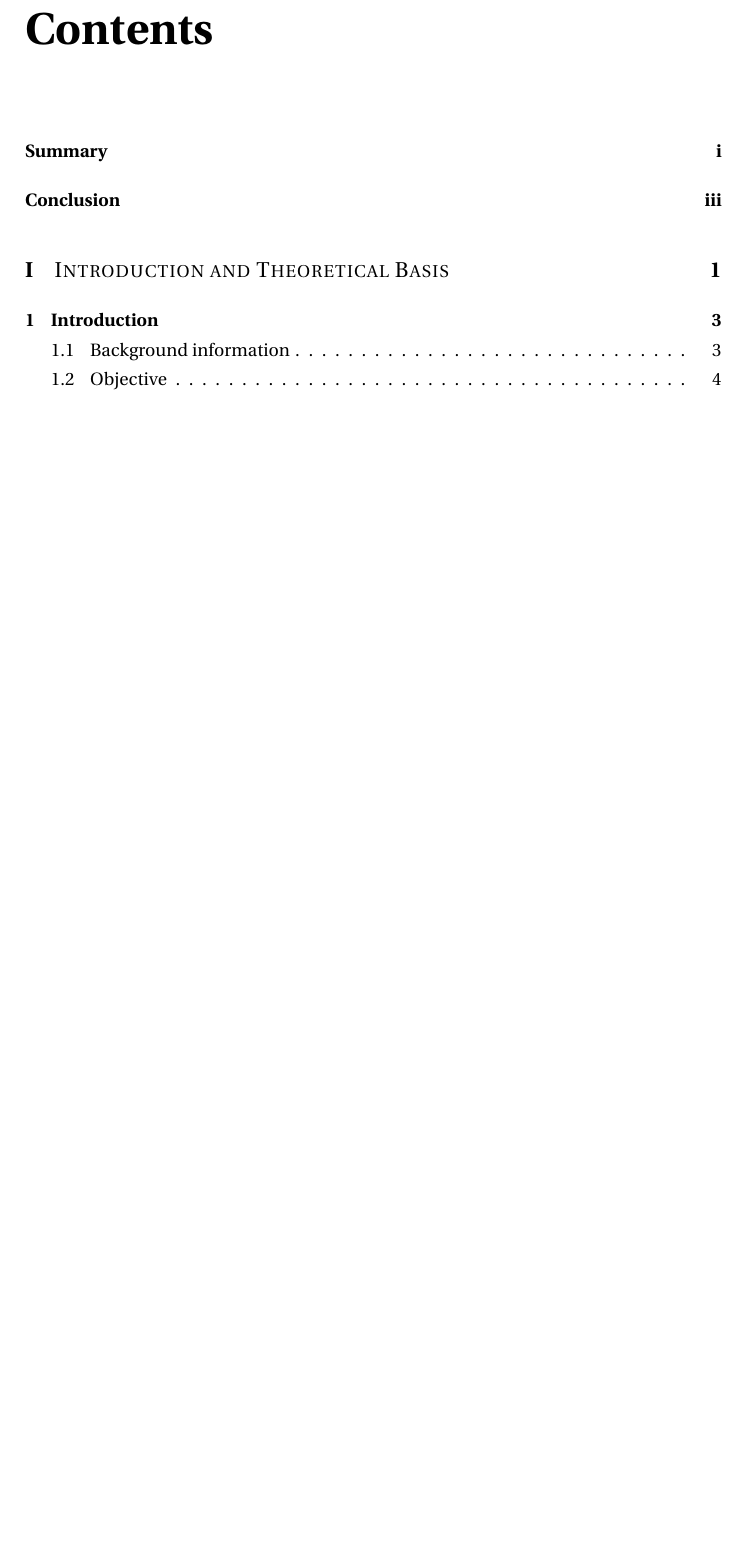
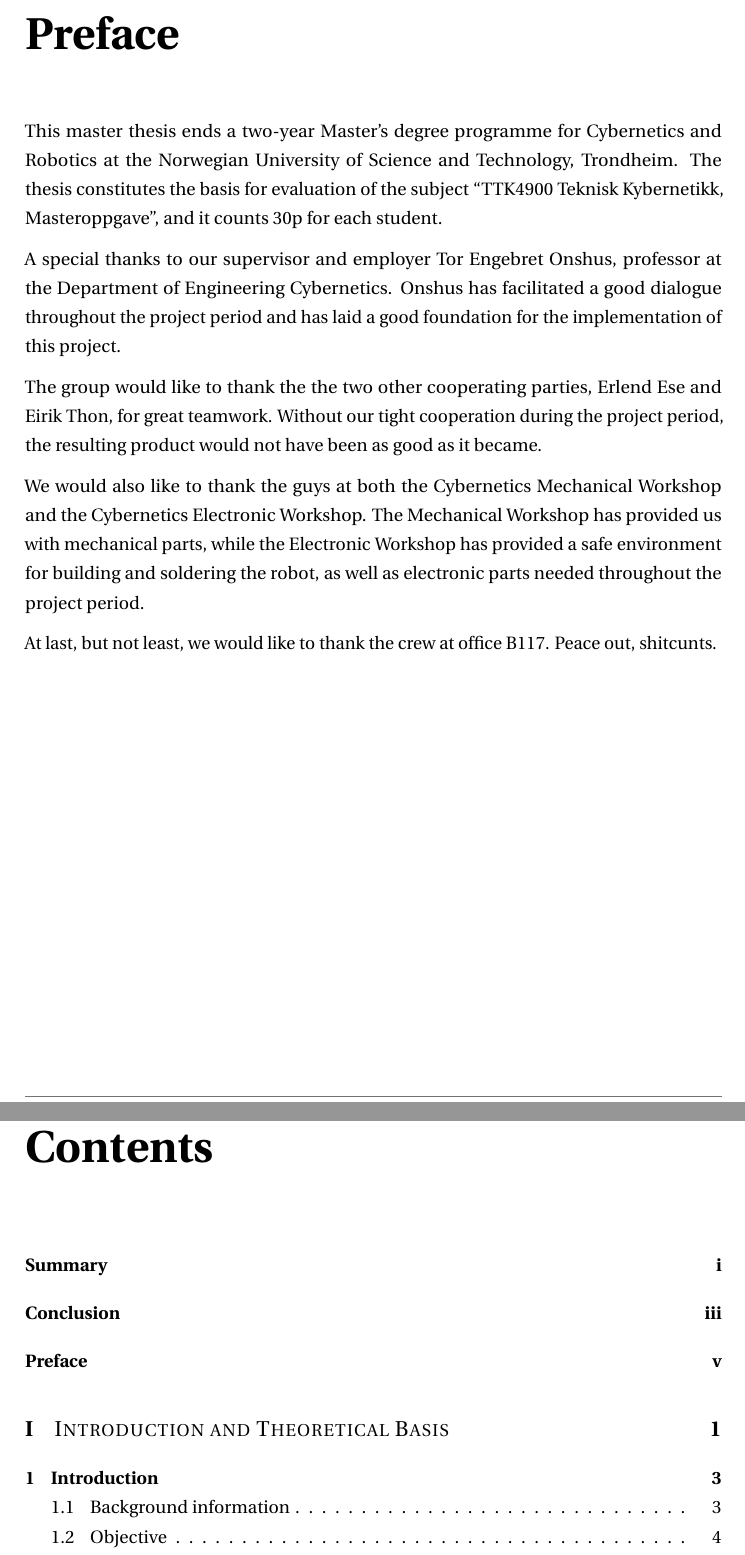
Before and after one commit to teanders/Master, a LaTeX thesis (main.tex, which reads Chapters/0_Preamble/Preface.tex): part of page 5 of 95 before the commit and two parts of pages 5 and 7 of 97 after it, the two joined at a grey line, cut at the place of the change, the shorter picture padded with empty space. Compiled offline with pdfLaTeX; a LaTeX package or settings file that is missing is left out.

Commit message:
no message

```diff
--- a/Chapters/0_Preamble/Preface.tex
+++ b/Chapters/0_Preamble/Preface.tex
@@ -1,3 +1,12 @@
 \chapter*{Preface}
 \addcontentsline{toc}{chapter}{Preface}
-\section*{\Huge Acknowledgements}
+
+This master thesis ends a two-year Master's degree programme for Cybernetics and Robotics at the Norwegian University of Science and Technology, Trondheim. The thesis constitutes the basis for evaluation of the subject ``TTK4900 Teknisk Kybernetikk, Masteroppgave'', and it counts 30p for each student.
+
+A special thanks to our supervisor and employer Tor Engebret Onshus, professor at the Department of Engineering Cybernetics. Onshus has facilitated a good dialogue throughout the project period and has laid a good foundation for the implementation of this project.
+
+The group would like to thank the the two other cooperating parties, Erlend Ese and Eirik Thon, for great teamwork. Without our tight cooperation during the project period, the resulting product would not have been as good as it became.
+
+We would also like to thank the guys at both the Cybernetics Mechanical Workshop and the Cybernetics Electronic Workshop. The Mechanical Workshop has provided us with mechanical parts, while the Electronic Workshop has provided a safe environment for building and soldering the robot, as well as electronic parts needed throughout the project period.
+
+At last, but not least, we would like to thank the crew at office B117. Peace out, shitcunts.
```
Also changed, not shown: Chapters/0_Preamble/main.tex (+1 -1 lines).
